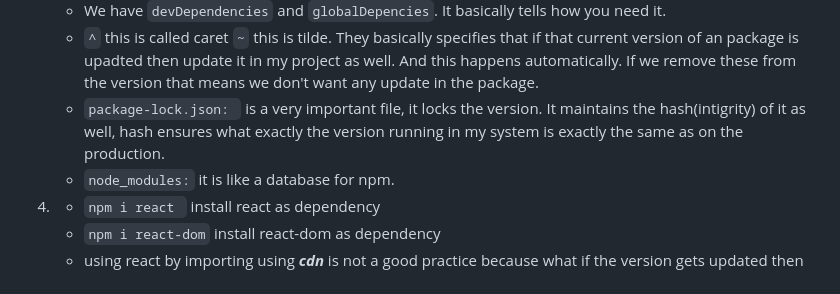
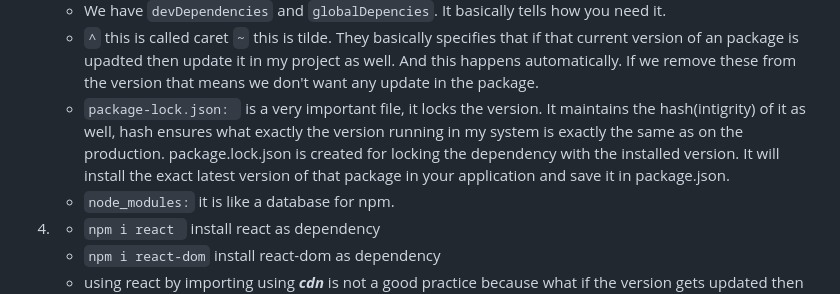
Before and after one commit to ritikjha5700/Namaste-React, a Markdown page: theory.md, the part around the change. Rendered like a GitHub page.

Commit message:
theory.md update 01/04

```diff
--- a/theory.md
+++ b/theory.md
@@ -12,7 +12,7 @@
 3. `Dependency:` Dependency means all the packages our project needs. Packages comes with extra features that react needs.
    - We have `devDependencies` and `globalDepencies`. It basically tells how you need it.
    - `^` this is called caret `~` this is tilde. They basically specifies that if that current version of an package is upadted then update it in my project as well. And this happens automatically. If we remove these from the version that means we don't want any update in the package.
-   - `package-lock.json: ` is a very important file, it locks the version. It maintains the hash(intigrity) of it as well, hash ensures what exactly the version running in my system is exactly the same as on the production.
+   - `package-lock.json: ` is a very important file, it locks the version. It maintains the hash(intigrity) of it as well, hash ensures what exactly the version running in my system is exactly the same as on the production. package.lock.json is created for locking the dependency with the installed version. It will install the exact latest version of that package in your application and save it in package.json.
    - `node_modules:` it is like a database for npm.
 4. - `npm i react ` install react as dependency
    - `npm i react-dom` install react-dom as dependency
```
